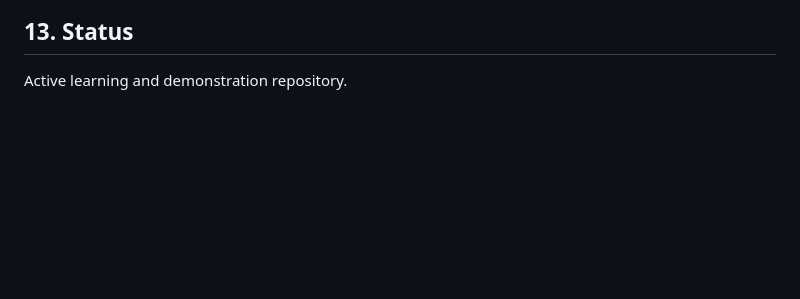
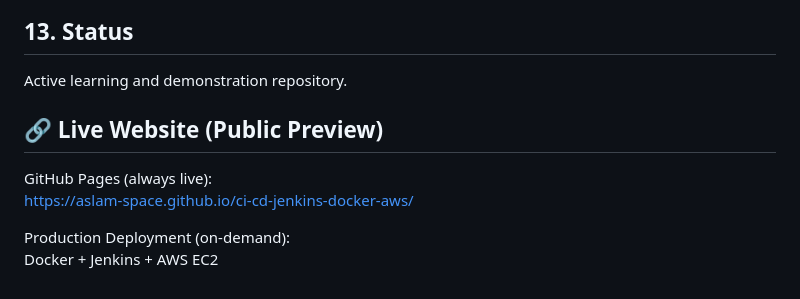
Before and after one commit to Aslam-space/ci-cd-jenkins-docker-aws, a Markdown page: README.md, the part around the change. GitHub-like rendering; blank space fills up the shorter version.

Commit message:
Add live website and production deployment sections
Added links to live website and production deployment details.

```diff
--- a/README.md
+++ b/README.md
@@ -184,3 +184,10 @@ This project is intended as:
 ## 13. Status
 
 Active learning and demonstration repository.
+## 🔗 Live Website (Public Preview)
+
+GitHub Pages (always live):
+https://aslam-space.github.io/ci-cd-jenkins-docker-aws/
+
+Production Deployment (on-demand):
+Docker + Jenkins + AWS EC2
```
